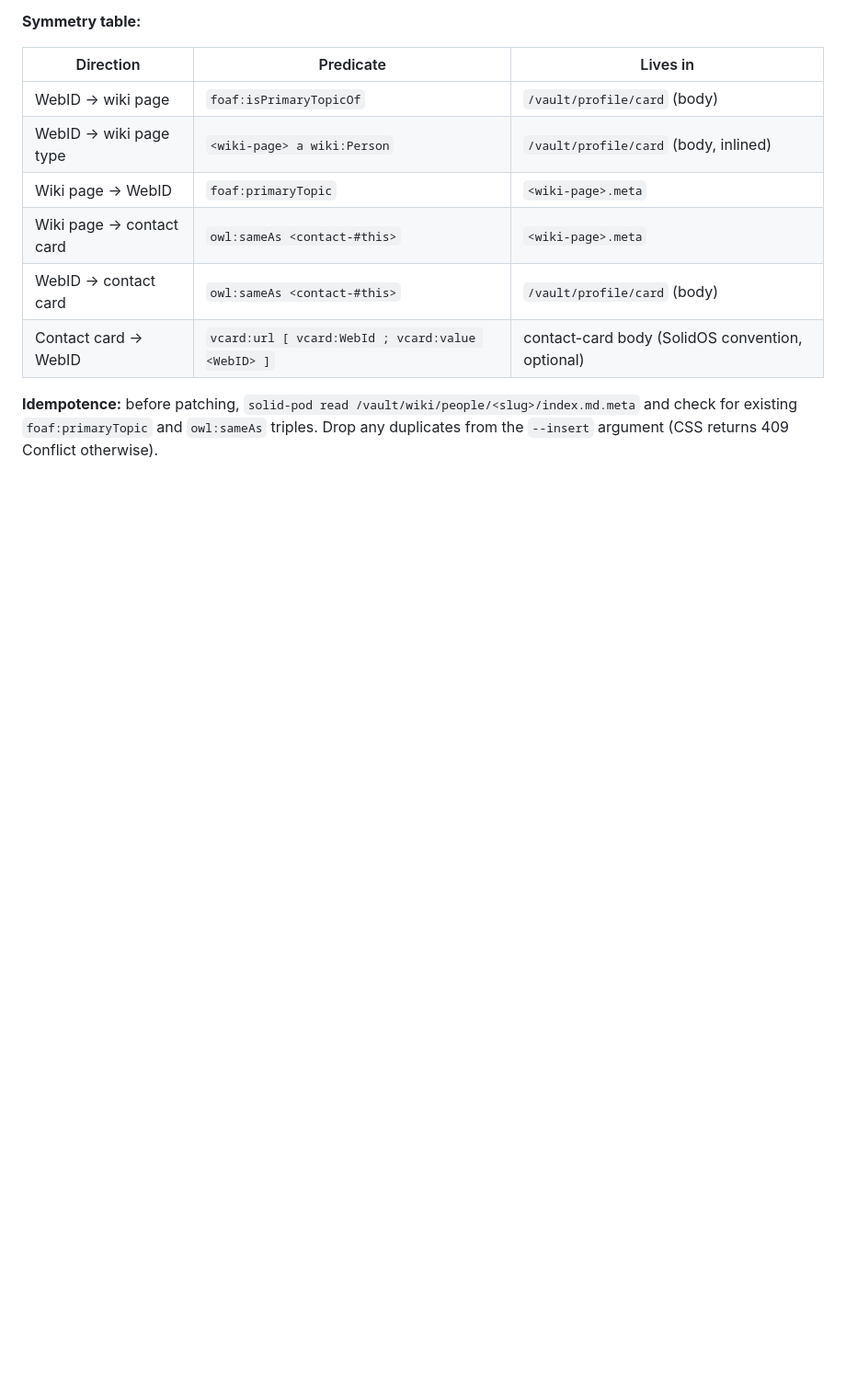
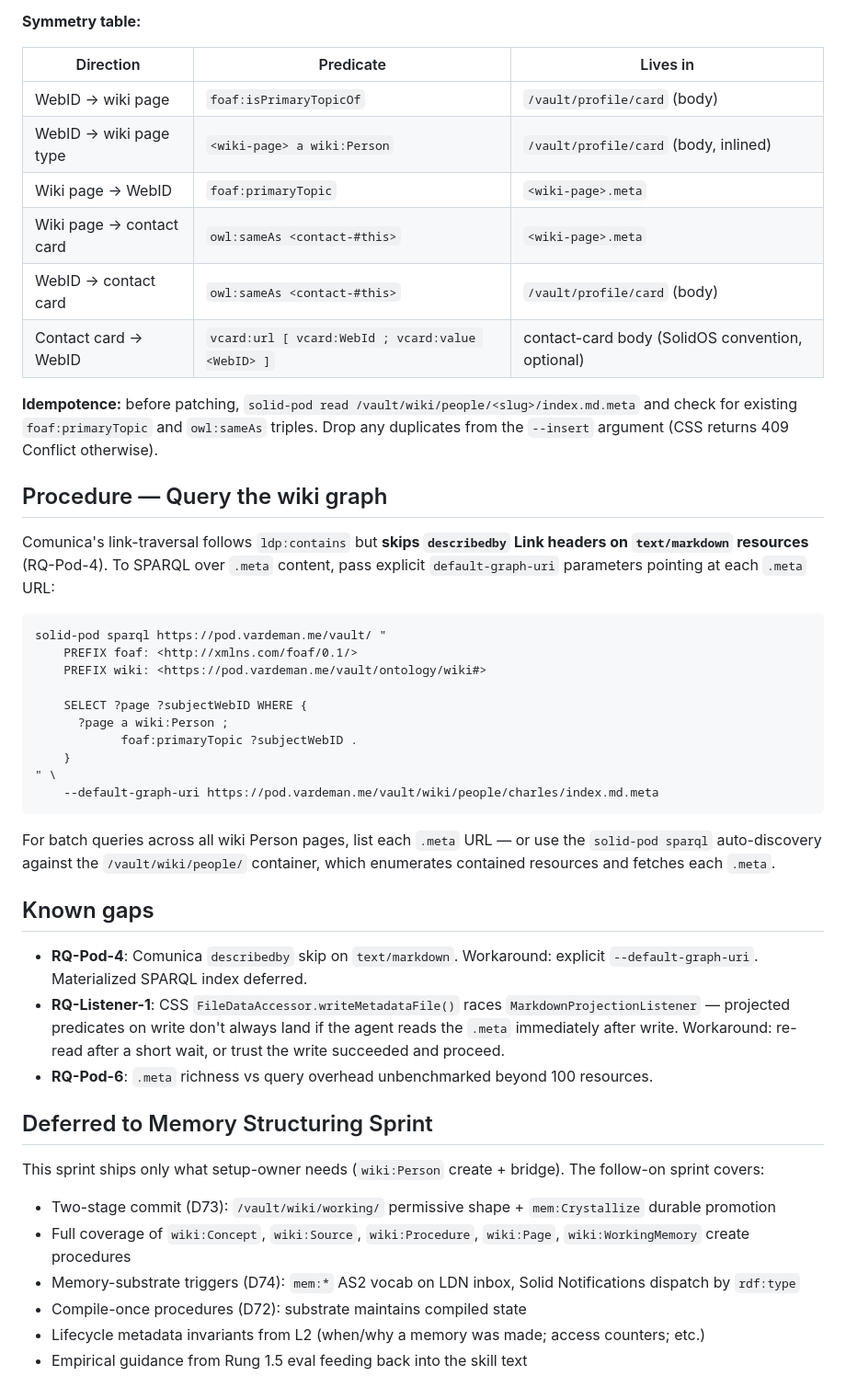
Before and after one commit to LA3D/solid-agent-skills, a Markdown page: skills/solid-wiki-memory-l3/SKILL.md, the part around the change. Shown at 92% size. GitHub-like rendering; blank space fills up the shorter version.

Commit message:
[Agent: Claude] solid-wiki-memory-l3: query + known gaps + deferred items
Co-Authored-By: Claude Opus 4.6 <noreply@anthropic.com>

````diff
--- a/skills/solid-wiki-memory-l3/SKILL.md
+++ b/skills/solid-wiki-memory-l3/SKILL.md
@@ -152,3 +152,39 @@ webid-enrich template:
 | Contact card → WebID | `vcard:url [ vcard:WebId ; vcard:value <WebID> ]` | contact-card body (SolidOS convention, optional) |
 
 **Idempotence:** before patching, `solid-pod read /vault/wiki/people/<slug>/index.md.meta` and check for existing `foaf:primaryTopic` and `owl:sameAs` triples. Drop any duplicates from the `--insert` argument (CSS returns 409 Conflict otherwise).
+
+## Procedure — Query the wiki graph
+
+Comunica's link-traversal follows `ldp:contains` but **skips `describedby` Link headers on `text/markdown` resources** (RQ-Pod-4). To SPARQL over `.meta` content, pass explicit `default-graph-uri` parameters pointing at each `.meta` URL:
+
+```
+solid-pod sparql https://pod.vardeman.me/vault/ "
+    PREFIX foaf: <http://xmlns.com/foaf/0.1/>
+    PREFIX wiki: <https://pod.vardeman.me/vault/ontology/wiki#>
+
+    SELECT ?page ?subjectWebID WHERE {
+      ?page a wiki:Person ;
+            foaf:primaryTopic ?subjectWebID .
+    }
+" \
+    --default-graph-uri https://pod.vardeman.me/vault/wiki/people/charles/index.md.meta
+```
+
+For batch queries across all wiki Person pages, list each `.meta` URL — or use the `solid-pod sparql` auto-discovery against the `/vault/wiki/people/` container, which enumerates contained resources and fetches each `.meta`.
+
+## Known gaps
+
+- **RQ-Pod-4**: Comunica `describedby` skip on `text/markdown`. Workaround: explicit `--default-graph-uri`. Materialized SPARQL index deferred.
+- **RQ-Listener-1**: CSS `FileDataAccessor.writeMetadataFile()` races `MarkdownProjectionListener` — projected predicates on write don't always land if the agent reads the `.meta` immediately after write. Workaround: re-read after a short wait, or trust the write succeeded and proceed.
+- **RQ-Pod-6**: `.meta` richness vs query overhead unbenchmarked beyond 100 resources.
+
+## Deferred to Memory Structuring Sprint
+
+This sprint ships only what setup-owner needs (`wiki:Person` create + bridge). The follow-on sprint covers:
+
+- Two-stage commit (D73): `/vault/wiki/working/` permissive shape + `mem:Crystallize` durable promotion
+- Full coverage of `wiki:Concept`, `wiki:Source`, `wiki:Procedure`, `wiki:Page`, `wiki:WorkingMemory` create procedures
+- Memory-substrate triggers (D74): `mem:*` AS2 vocab on LDN inbox, Solid Notifications dispatch by `rdf:type`
+- Compile-once procedures (D72): substrate maintains compiled state
+- Lifecycle metadata invariants from L2 (when/why a memory was made; access counters; etc.)
+- Empirical guidance from Rung 1.5 eval feeding back into the skill text
````
